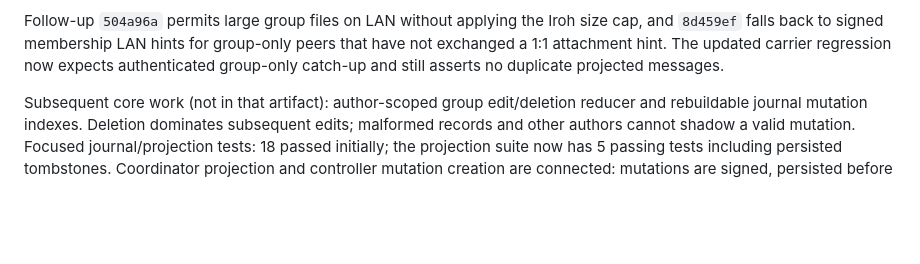
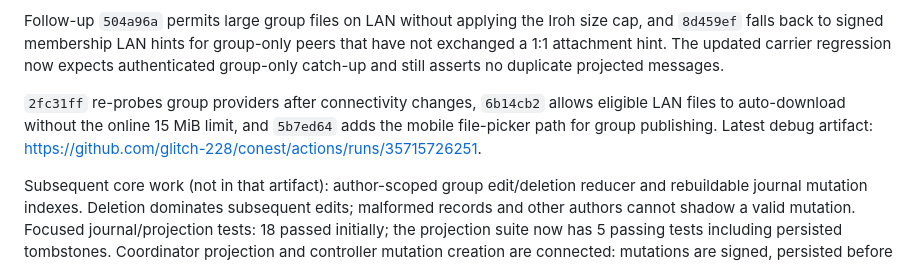
Before and after one commit to glitch-228/conest, a Markdown page: PLAN.md, the part around the change. Drawn GitHub-style; blank space fills up the shorter version.

Commit message:
Track group transfer recovery and mobile flow

```diff
--- a/PLAN.md
+++ b/PLAN.md
@@ -94,6 +94,11 @@ size cap, and `8d459ef` falls back to signed membership LAN hints for group-only
 peers that have not exchanged a 1:1 attachment hint. The updated carrier
 regression now expects authenticated group-only catch-up and still asserts no
 duplicate projected messages.
+
+`2fc31ff` re-probes group providers after connectivity changes, `6b14cb2`
+allows eligible LAN files to auto-download without the online 15 MiB limit, and
+`5b7ed64` adds the mobile file-picker path for group publishing. Latest debug
+artifact: https://github.com/glitch-228/conest/actions/runs/35715726251.
 
 Subsequent core work (not in that artifact): author-scoped group edit/deletion
 reducer and rebuildable journal mutation indexes. Deletion dominates subsequent
```
